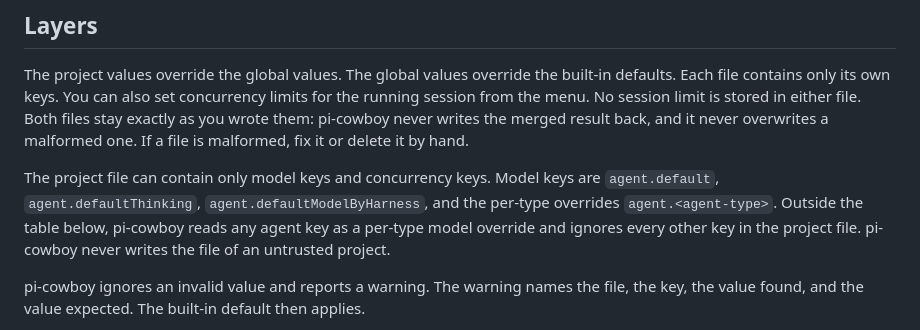
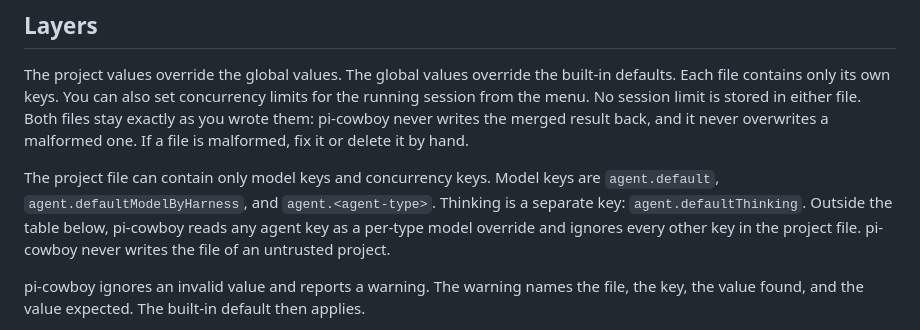
Before and after one commit to electric-dragon-80000v/pi-cowboy, a Markdown page: docs/Configuration.md, the part around the change. Rendered like a GitHub page.

```diff
--- a/docs/Configuration.md
+++ b/docs/Configuration.md
@@ -29,7 +29,7 @@ Keys nest inside the two top-level objects, `agent` and `concurrency`. A minimal
 
 The project values override the global values. The global values override the built-in defaults. Each file contains only its own keys. You can also set concurrency limits for the running session from the menu. No session limit is stored in either file. Both files stay exactly as you wrote them: pi-cowboy never writes the merged result back, and it never overwrites a malformed one. If a file is malformed, fix it or delete it by hand.
 
-The project file can contain only model keys and concurrency keys. Model keys are `agent.default`, `agent.defaultThinking`, `agent.defaultModelByHarness`, and the per-type overrides `agent.<agent-type>`. Outside the table below, pi-cowboy reads any agent key as a per-type model override and ignores every other key in the project file. pi-cowboy never writes the file of an untrusted project.
+The project file can contain only model keys and concurrency keys. Model keys are `agent.default`, `agent.defaultModelByHarness`, and `agent.<agent-type>`. Thinking is a separate key: `agent.defaultThinking`. Outside the table below, pi-cowboy reads any agent key as a per-type model override and ignores every other key in the project file. pi-cowboy never writes the file of an untrusted project.
 
 pi-cowboy ignores an invalid value and reports a warning. The warning names the file, the key, the value found, and the value expected. The built-in default then applies.
 
```
Also changed, not shown: docs/Menu.md (+6 -6 lines), docs/Orchestrator Templates.md (+1 -1 lines).
